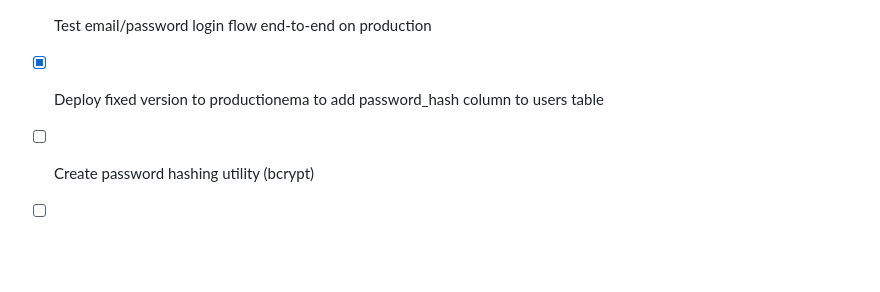
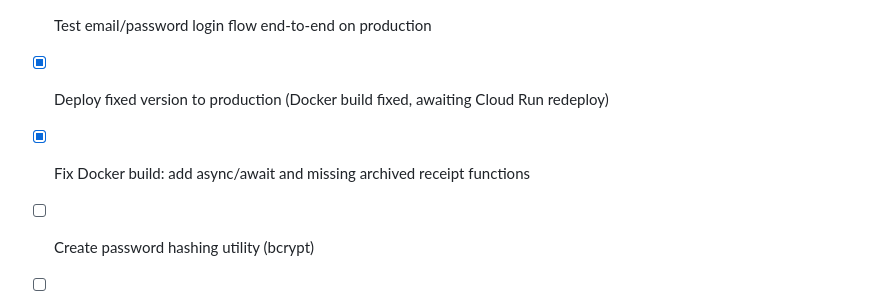
Before and after one commit to greggdisantis/DOS-Hub, a Markdown page: todo.md, the part around the change. GitHub-like rendering; blank space fills up the shorter version.

```diff
--- a/todo.md
+++ b/todo.md
@@ -240,7 +240,8 @@
 - [x] Push changes to GitHub
 - [x] Fix dashboard link to use email/password login instead of GitHub OAuth
 - [ ] Test email/password login flow end-to-end on production
-- [x] Deploy fixed version to productionema to add password_hash column to users table
+- [x] Deploy fixed version to production (Docker build fixed, awaiting Cloud Run redeploy)
+- [x] Fix Docker build: add async/await and missing archived receipt functions
 - [ ] Create password hashing utility (bcrypt)
 - [ ] Create email/password login endpoint
 - [ ] Create password reset endpoint
```
